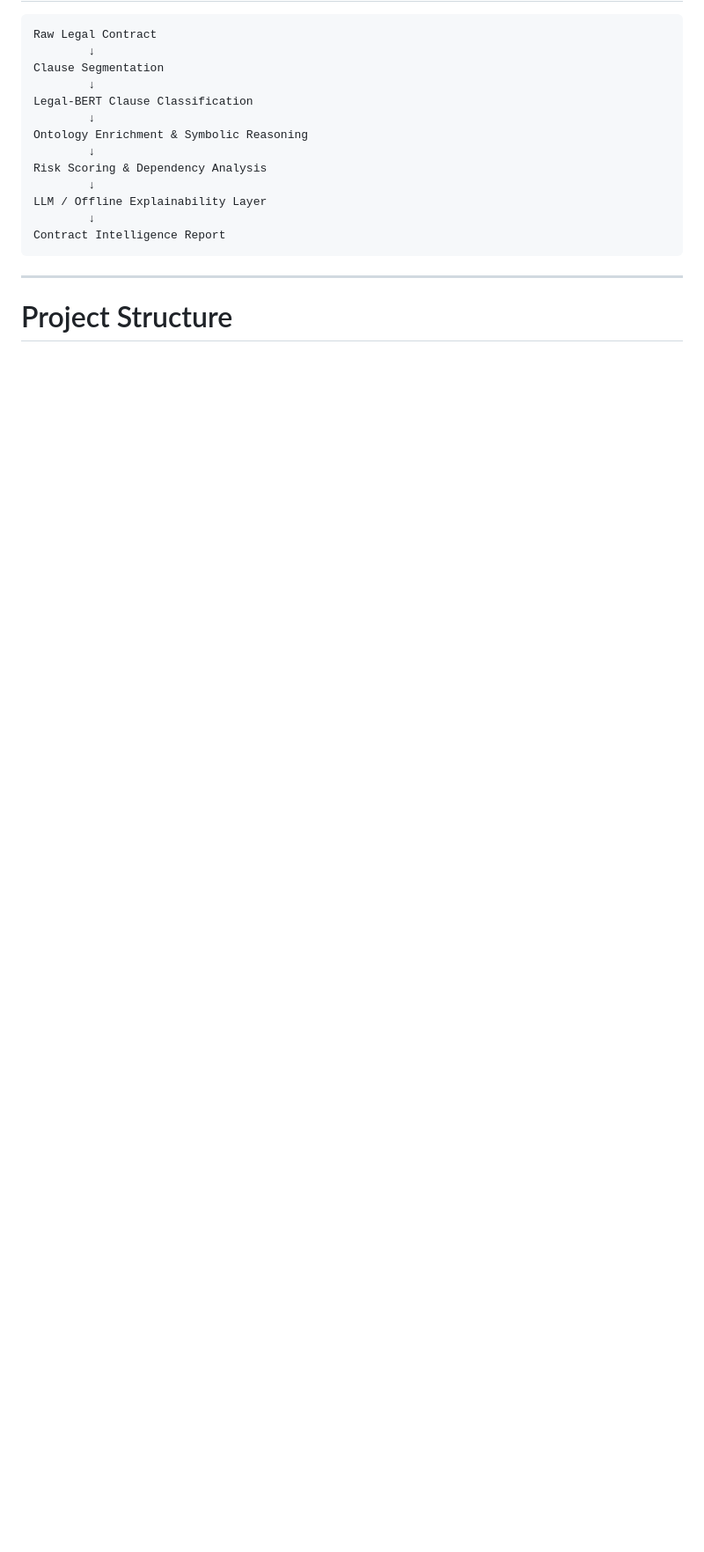
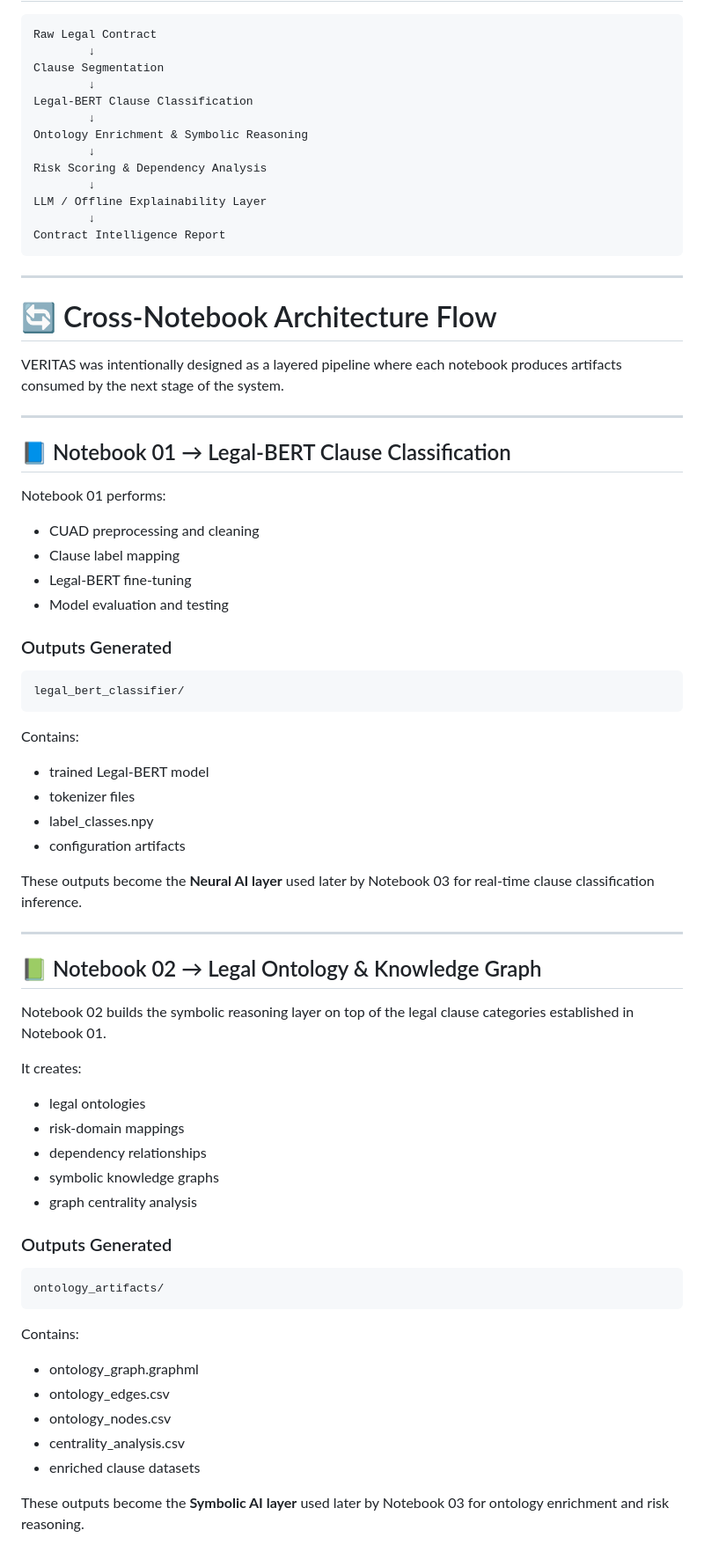
Before and after one commit to yashbankar777/VERITAS-An-AI-Powered-Legal-Contract-Analysis-and-Risk-Intelligence-System, a Markdown page: README.md, the part around one of its changes. Shown at 88% size. GitHub-like rendering; blank space fills up the shorter version.

Commit message:
Enhance README formatting and add emojis
Updated README.md to enhance formatting and add emojis for better readability and engagement.

````diff
--- a/README.md
+++ b/README.md
@@ -80,6 +81,63 @@ Contract Intelligence Report
 
 ---
 
-# Project Structure
+# 🔄 Cross-Notebook Architecture Flow
 
-```text
+VERITAS was intentionally designed as a layered pipeline where each notebook produces artifacts consumed by the next stage of the system.
+
+---
+
+## 📘 Notebook 01 → Legal-BERT Clause Classification
+
+Notebook 01 performs:
+
+* CUAD preprocessing and cleaning
+* Clause label mapping
+* Legal-BERT fine-tuning
+* Model evaluation and testing
+
+### Outputs Generated
+
+```text id="g2"
+legal_bert_classifier/
+```
+
+Contains:
+
+* trained Legal-BERT model
+* tokenizer files
+* label_classes.npy
+* configuration artifacts
+
+These outputs become the **Neural AI layer** used later by Notebook 03 for real-time clause classification inference.
+
+---
+
+## 📗 Notebook 02 → Legal Ontology & Knowledge Graph
+
+Notebook 02 builds the symbolic reasoning layer on top of the legal clause categories established in Notebook 01.
+
+It creates:
+
+* legal ontologies
+* risk-domain mappings
+* dependency relationships
+* symbolic knowledge graphs
+* graph centrality analysis
+
+### Outputs Generated
+
+```text id="g3"
+ontology_artifacts/
+```
+
+Contains:
+
+* ontology_graph.graphml
+* ontology_edges.csv
+* ontology_nodes.csv
+* centrality_analysis.csv
+* enriched clause datasets
+
+These outputs become the **Symbolic AI layer** used later by Notebook 03 for ontology enrichment and risk reasoning.
+
````
Also changed, not shown: other parts of README.md (+57 -23 lines).
